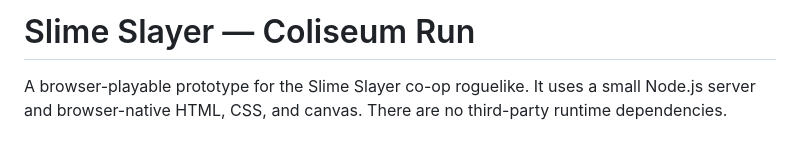
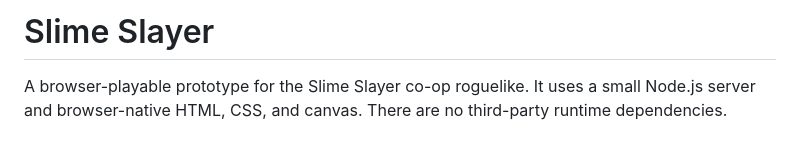
Before and after one commit to gvn-dev/Slime-Slayer-Demo, a Markdown page: README.md, the part around the change. Drawn GitHub-style.

Commit message:
2README.md
Name change

```diff
--- a/README.md
+++ b/README.md
@@ -1,4 +1,4 @@
-# Slime Slayer — Coliseum Run
+# Slime Slayer
 
 A browser-playable prototype for the Slime Slayer co-op roguelike. It uses a small Node.js server and browser-native HTML, CSS, and canvas. There are no third-party runtime dependencies.
 
```
